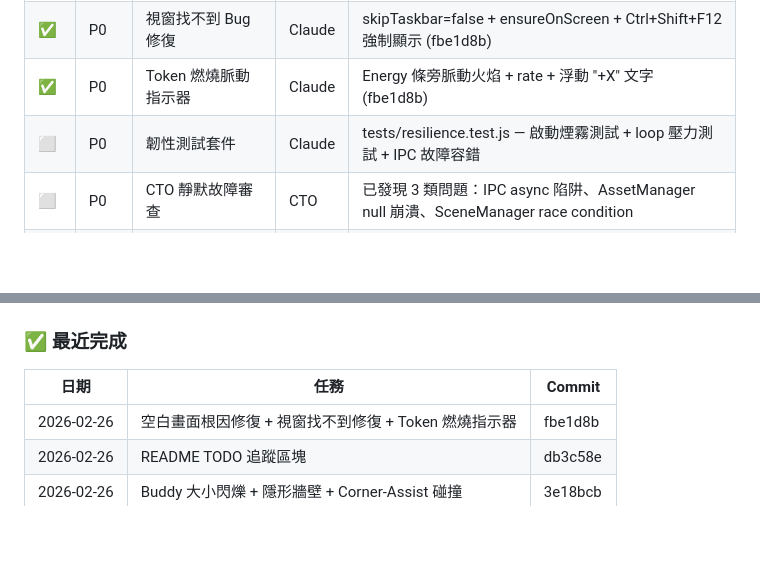
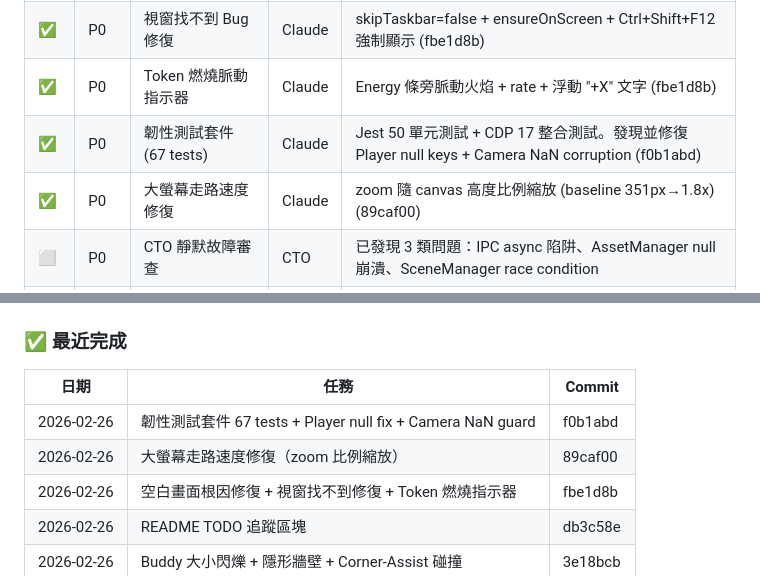
Before and after one commit to ZQCHUNG/AIFarm, a Markdown page: README.md, 2 parts joined by grey strips. Drawn GitHub-style; blank space fills up the shorter version.

Commit message:
Update README: resilience test suite + zoom fix done
Sprint 23 "Iron Shield" progress:
- 5/7 tasks complete (all P0 items done)
- 67 tests (50 Jest unit + 17 CDP integration)
- Bugs found by tests: Player null keys crash, Camera NaN corruption
- Walk speed fix: zoom scales with canvas height

Remaining: CTO code review, F3 error viz, NPC fix

Co-Authored-By: Claude Opus 4.6 <noreply@anthropic.com>

```diff
--- a/README.md
+++ b/README.md
@@ -343,7 +343,8 @@ Sprint 30 最終平衡調整：
 | ✅ | P0 | 空白畫面 Bug 根因修復 | Claude | render loop 無 try-catch → 啟動 race condition 永久殺死 rAF 鏈 (fbe1d8b) |
 | ✅ | P0 | 視窗找不到 Bug 修復 | Claude | skipTaskbar=false + ensureOnScreen + Ctrl+Shift+F12 強制顯示 (fbe1d8b) |
 | ✅ | P0 | Token 燃燒脈動指示器 | Claude | Energy 條旁脈動火焰 + rate + 浮動 "+X" 文字 (fbe1d8b) |
-| ⬜ | P0 | 韌性測試套件 | Claude | tests/resilience.test.js — 啟動煙霧測試 + loop 壓力測試 + IPC 故障容錯 |
+| ✅ | P0 | 韌性測試套件 (67 tests) | Claude | Jest 50 單元測試 + CDP 17 整合測試。發現並修復 Player null keys + Camera NaN corruption (f0b1abd) |
+| ✅ | P0 | 大螢幕走路速度修復 | Claude | zoom 隨 canvas 高度比例縮放 (baseline 351px→1.8x) (89caf00) |
 | ⬜ | P0 | CTO 靜默故障審查 | CTO | 已發現 3 類問題：IPC async 陷阱、AssetManager null 崩潰、SceneManager race condition |
 | ⬜ | P1 | F3 Dashboard 錯誤視覺化 | Claude | Debug 面板顯示被 try-catch 攔截的錯誤 |
 | ⬜ | P1 | NPC 失蹤修復 | Claude | sessionHistory 為空，需加 REQUEST_INITIAL_DATA IPC |
@@ -369,6 +370,8 @@ Sprint 30 最終平衡調整：
 
 | 日期 | 任務 | Commit |
 |------|------|--------|
+| 2026-02-26 | 韌性測試套件 67 tests + Player null fix + Camera NaN guard | f0b1abd |
+| 2026-02-26 | 大螢幕走路速度修復（zoom 比例縮放） | 89caf00 |
 | 2026-02-26 | 空白畫面根因修復 + 視窗找不到修復 + Token 燃燒指示器 | fbe1d8b |
 | 2026-02-26 | README TODO 追蹤區塊 | db3c58e |
 | 2026-02-26 | Buddy 大小閃爍 + 隱形牆壁 + Corner-Assist 碰撞 | 3e18bcb |
```
